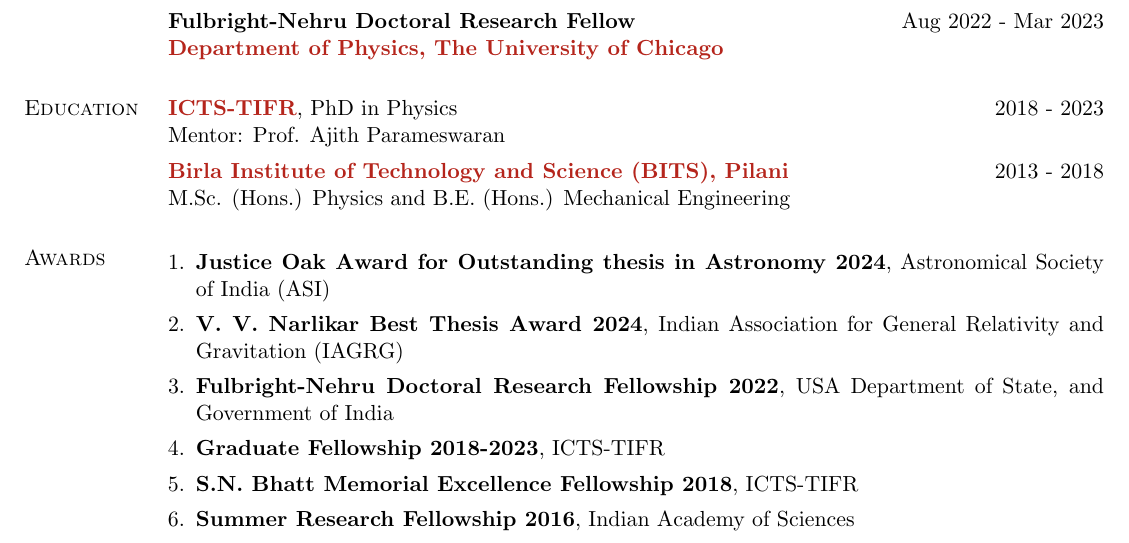
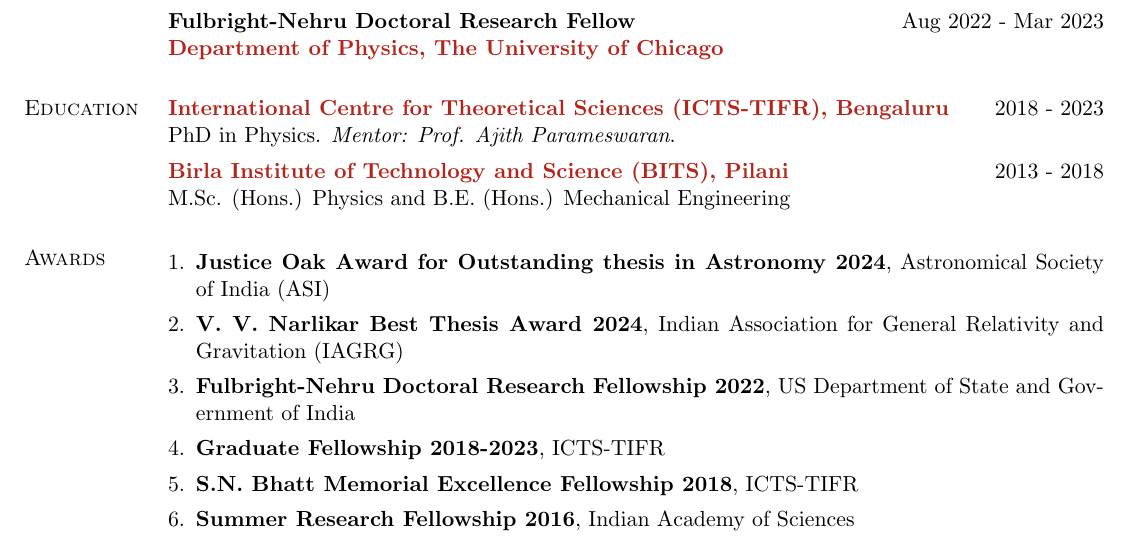
Before and after one commit to adivijaykumar/resume, a LaTeX CV (Vijaykumar_CV.tex, which reads base_cv.tex): part of page 1 of 3, cut so that both start at the same text. Compiled offline with pdfLaTeX.

Commit message:
Updates from Overleaf

```diff
--- a/base_cv.tex
+++ b/base_cv.tex
@@ -99,8 +99,8 @@
 		%	EDUCATION SECTION
 		%----------------------------------------------------------------------------------------
 		\section{Education}
-		\textbf{\href{https://www.icts.res.in/}{ ICTS-TIFR}}, PhD in Physics \hfill 2018 - 2023\\
-            \vspace{0.4em}Mentor: Prof. Ajith Parameswaran\\
+		\textbf{\href{https://www.icts.res.in/}{International Centre for Theoretical Sciences (ICTS-TIFR), Bengaluru}} \hfill 2018 - 2023\\
+            PhD in Physics. \vspace{0.4em}\textit{Mentor: Prof. Ajith Parameswaran}.\\
             \textbf{\href{http://www.bits-pilani.ac.in/}{Birla Institute of Technology and Science (BITS), Pilani}} \hfill 2013 - 2018\\
 		{M.Sc. (Hons.) Physics and B.E. (Hons.) Mechanical Engineering}
 
@@ -108,7 +108,7 @@
 		\begin{enumerate}[leftmargin=*]
                 \item \textbf{Justice Oak Award for Outstanding thesis in Astronomy 2024}, Astronomical Society of India (ASI)
                 \item \textbf{V. V. Narlikar Best Thesis Award 2024}, {Indian Association for General Relativity and Gravitation (IAGRG)}
-			\item  \textbf{Fulbright-Nehru Doctoral Research Fellowship 2022}, USA Department of State, and Government of India
+			\item  \textbf{Fulbright-Nehru Doctoral Research Fellowship 2022}, US Department of State and Government of India
                 % \item \textbf{Co-PI, IndiaBioscience Outreach Grant 2022},  (100,000 INR)
 			\item \textbf{Graduate Fellowship 2018-2023}, ICTS-TIFR
 			% \item Secured all-India rank 21 in the \href{https://www.jest.org.in/}{Joint Entrance Screening Test (JEST)}, 2018 for admission into Physics PhD programmes in India
```
